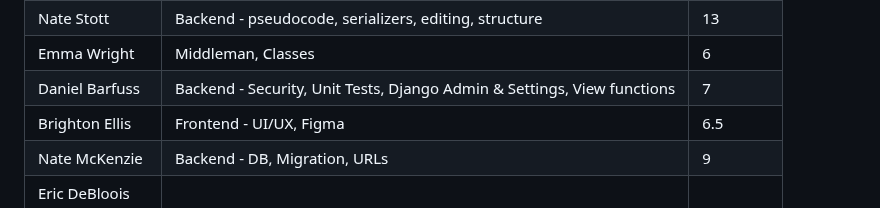
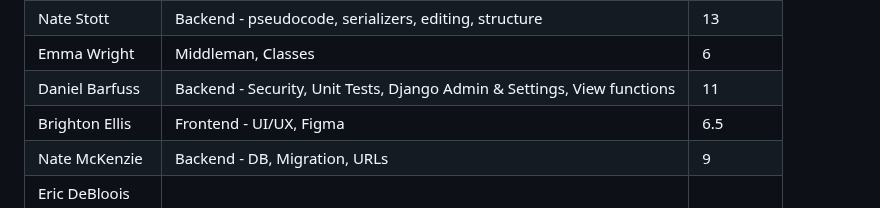
Before and after one commit to quality-liquid/cupid_code, a Markdown page: Documentation/time.md, the part around the change. Drawn GitHub-style.

Commit message:
Fixed grammar, added clarification. Added time

```diff
--- a/Documentation/time.md
+++ b/Documentation/time.md
@@ -24,7 +24,7 @@
 | Name           | Job                                                                     | Time(hrs) |
 | Nate Stott     | Backend - pseudocode, serializers, editing, structure                   | 13        |
 | Emma Wright    | Middleman, Classes                                                      | 6         |
-| Daniel Barfuss | Backend - Security, Unit Tests, Django Admin & Settings, View functions | 7         |
+| Daniel Barfuss | Backend - Security, Unit Tests, Django Admin & Settings, View functions | 11        |
 | Brighton Ellis | Frontend - UI/UX, Figma                                                 | 6.5       |
 | Nate McKenzie  | Backend - DB, Migration, URLs                                           | 9         |
 | Eric DeBloois  |                                                                         |           |
```
Also changed, not shown: 1 other file.
